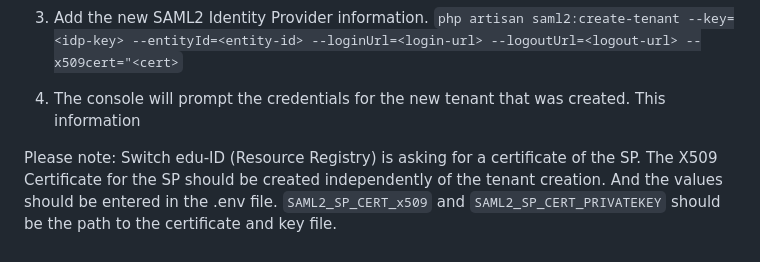
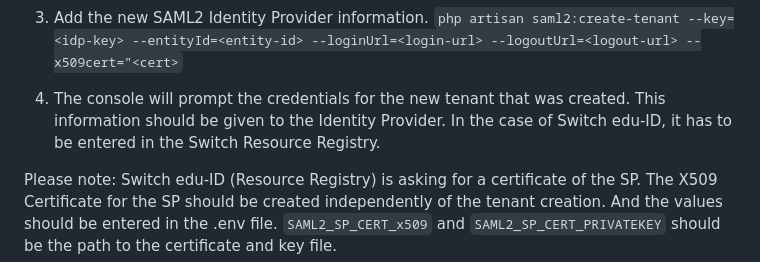
Before and after one commit to Swiss-Library-Service-Platform/slskey-backend, a Markdown page: DEVELOPER_NOTES.md, the part around the change. Rendered like a GitHub page.

Commit message:
Update dev notes

```diff
--- a/DEVELOPER_NOTES.md
+++ b/DEVELOPER_NOTES.md
@@ -135,7 +135,7 @@ To update SAML2 Identity Provider information use artisan:
 `php artisan saml2:create-tenant --key=<idp-key> --entityId=<entity-id> --loginUrl=<login-url> --logoutUrl=<logout-url> --x509cert="<cert>`
 
 4. The console will prompt the credentials for the new tenant that was created. </br>
-This information
+This information should be given to the Identity Provider. In the case of Switch edu-ID, it has to be entered in the Switch Resource Registry. </br>
 
 Please note: Switch edu-ID (Resource Registry) is asking for a certificate of the SP. </br>
 The X509 Certificate for the SP should be created independently of the tenant creation. </br>
```
